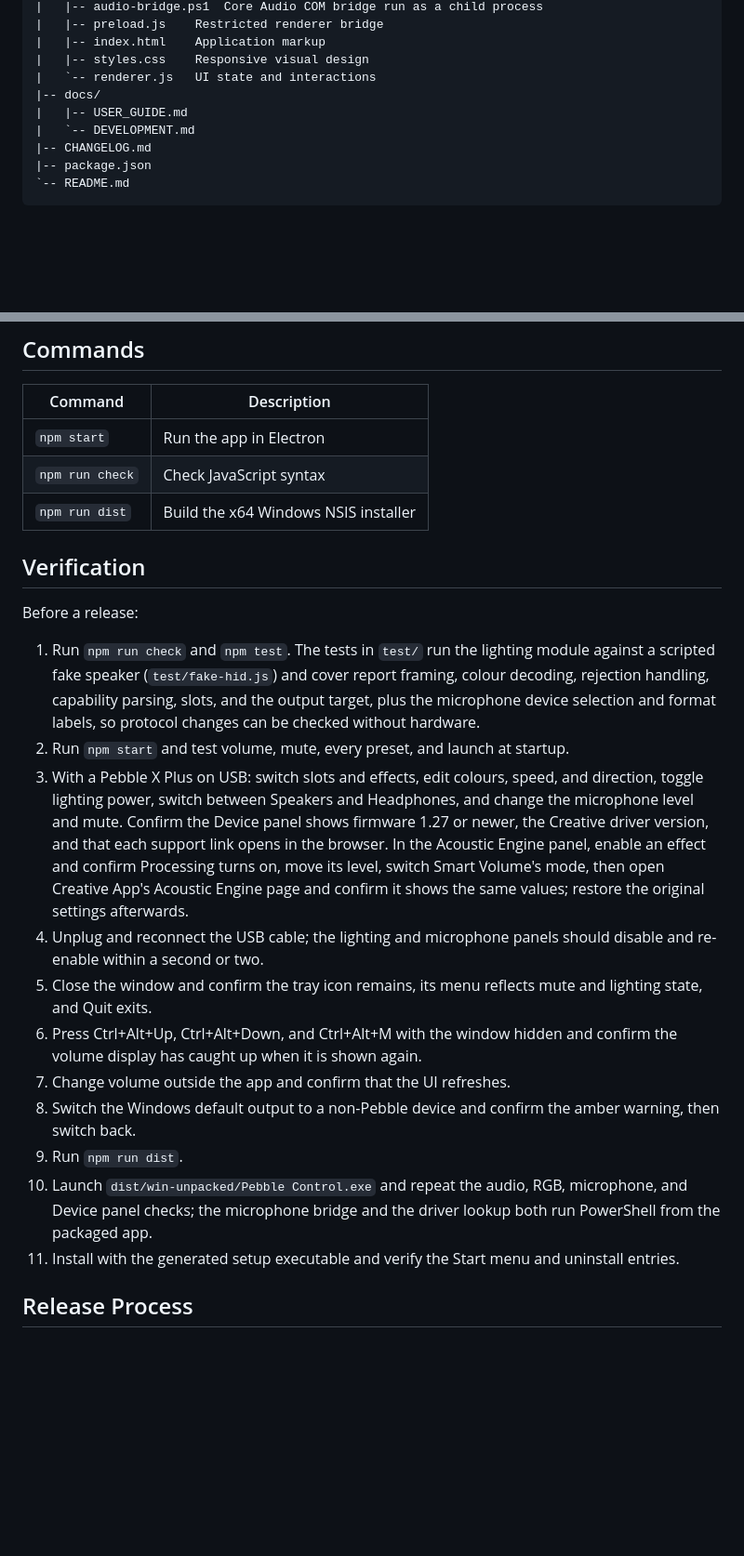
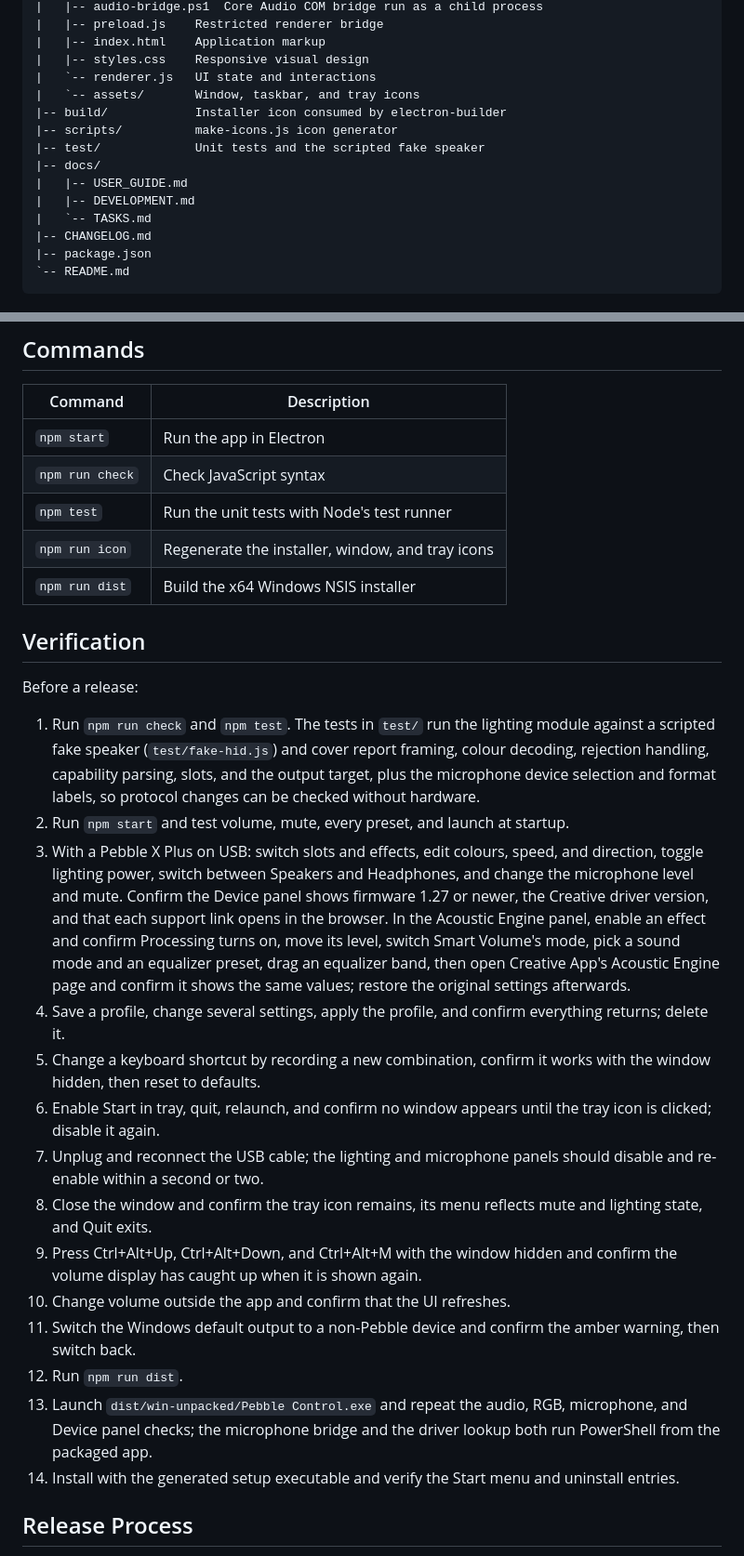
Before and after one commit to PierrunoYT/pebble-control, a Markdown page: docs/DEVELOPMENT.md, 2 parts joined by grey strips. Shown at 93% size. Drawn GitHub-style; blank space fills up the shorter version.

Commit message:
Tidy the development guide after the last round of features
Reorders the architecture section so the main process paragraphs sit
under their heading, lists the assets, build, scripts, and test folders
in the project layout, adds the test and icon scripts to the commands
table, and extends the verification checklist with sound modes, the
equalizer, profiles, shortcuts, and start in tray.

Co-Authored-By: Claude Fable 5.1 <noreply@anthropic.com>
Claude-Session: https://claude.ai/code/session_01K3V4Vysgoph3NsuE48BZYw

```diff
--- a/docs/DEVELOPMENT.md
+++ b/docs/DEVELOPMENT.md
@@ -29,9 +29,14 @@ Pebble Control/
 |   |-- index.html    Application markup
 |   |-- styles.css    Responsive visual design
 |   `-- renderer.js   UI state and interactions
+|   `-- assets/       Window, taskbar, and tray icons
+|-- build/            Installer icon consumed by electron-builder
+|-- scripts/          make-icons.js icon generator
+|-- test/             Unit tests and the scripted fake speaker
 |-- docs/
 |   |-- USER_GUIDE.md
-|   `-- DEVELOPMENT.md
+|   |-- DEVELOPMENT.md
+|   `-- TASKS.md
 |-- CHANGELOG.md
 |-- package.json
 `-- README.md
@@ -209,6 +214,8 @@ The renderer uses `navigator.mediaDevices.enumerateDevices()` only to display an
 | --- | --- |
 | `npm start` | Run the app in Electron |
 | `npm run check` | Check JavaScript syntax |
+| `npm test` | Run the unit tests with Node's test runner |
+| `npm run icon` | Regenerate the installer, window, and tray icons |
 | `npm run dist` | Build the x64 Windows NSIS installer |
 
 ## Verification
@@ -217,15 +224,18 @@ Before a release:
 
 1. Run `npm run check` and `npm test`. The tests in `test/` run the lighting module against a scripted fake speaker (`test/fake-hid.js`) and cover report framing, colour decoding, rejection handling, capability parsing, slots, and the output target, plus the microphone device selection and format labels, so protocol changes can be checked without hardware.
 2. Run `npm start` and test volume, mute, every preset, and launch at startup.
-3. With a Pebble X Plus on USB: switch slots and effects, edit colours, speed, and direction, toggle lighting power, switch between Speakers and Headphones, and change the microphone level and mute. Confirm the Device panel shows firmware 1.27 or newer, the Creative driver version, and that each support link opens in the browser. In the Acoustic Engine panel, enable an effect and confirm Processing turns on, move its level, switch Smart Volume's mode, then open Creative App's Acoustic Engine page and confirm it shows the same values; restore the original settings afterwards.
-4. Unplug and reconnect the USB cable; the lighting and microphone panels should disable and re-enable within a second or two.
-5. Close the window and confirm the tray icon remains, its menu reflects mute and lighting state, and Quit exits.
-6. Press Ctrl+Alt+Up, Ctrl+Alt+Down, and Ctrl+Alt+M with the window hidden and confirm the volume display has caught up when it is shown again.
-7. Change volume outside the app and confirm that the UI refreshes.
-8. Switch the Windows default output to a non-Pebble device and confirm the amber warning, then switch back.
-9. Run `npm run dist`.
-10. Launch `dist/win-unpacked/Pebble Control.exe` and repeat the audio, RGB, microphone, and Device panel checks; the microphone bridge and the driver lookup both run PowerShell from the packaged app.
-11. Install with the generated setup executable and verify the Start menu and uninstall entries.
+3. With a Pebble X Plus on USB: switch slots and effects, edit colours, speed, and direction, toggle lighting power, switch between Speakers and Headphones, and change the microphone level and mute. Confirm the Device panel shows firmware 1.27 or newer, the Creative driver version, and that each support link opens in the browser. In the Acoustic Engine panel, enable an effect and confirm Processing turns on, move its level, switch Smart Volume's mode, pick a sound mode and an equalizer preset, drag an equalizer band, then open Creative App's Acoustic Engine page and confirm it shows the same values; restore the original settings afterwards.
+4. Save a profile, change several settings, apply the profile, and confirm everything returns; delete it.
+5. Change a keyboard shortcut by recording a new combination, confirm it works with the window hidden, then reset to defaults.
+6. Enable Start in tray, quit, relaunch, and confirm no window appears until the tray icon is clicked; disable it again.
+7. Unplug and reconnect the USB cable; the lighting and microphone panels should disable and re-enable within a second or two.
+8. Close the window and confirm the tray icon remains, its menu reflects mute and lighting state, and Quit exits.
+9. Press Ctrl+Alt+Up, Ctrl+Alt+Down, and Ctrl+Alt+M with the window hidden and confirm the volume display has caught up when it is shown again.
+10. Change volume outside the app and confirm that the UI refreshes.
+11. Switch the Windows default output to a non-Pebble device and confirm the amber warning, then switch back.
+12. Run `npm run dist`.
+13. Launch `dist/win-unpacked/Pebble Control.exe` and repeat the audio, RGB, microphone, and Device panel checks; the microphone bridge and the driver lookup both run PowerShell from the packaged app.
+14. Install with the generated setup executable and verify the Start menu and uninstall entries.
 
 ## Release Process
 
```
Also changed, not shown: other parts of docs/DEVELOPMENT.md (+13 -13 lines), README.md (+6 -0 lines).
